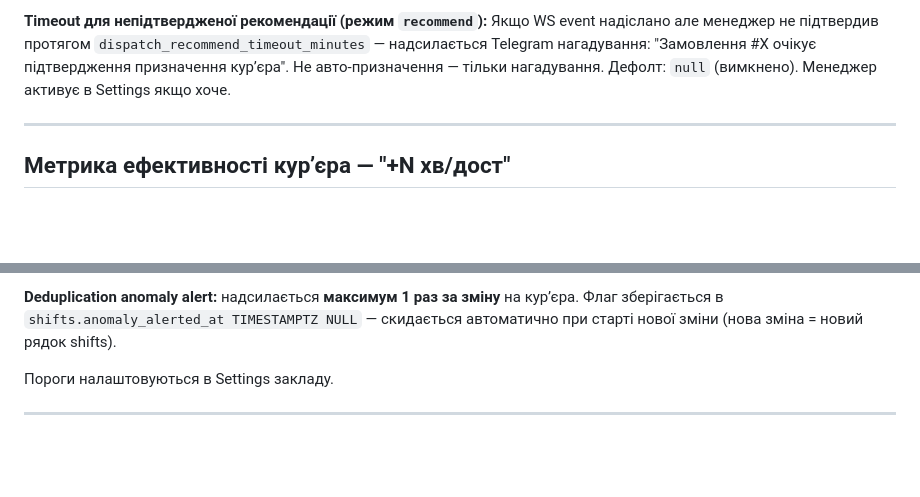
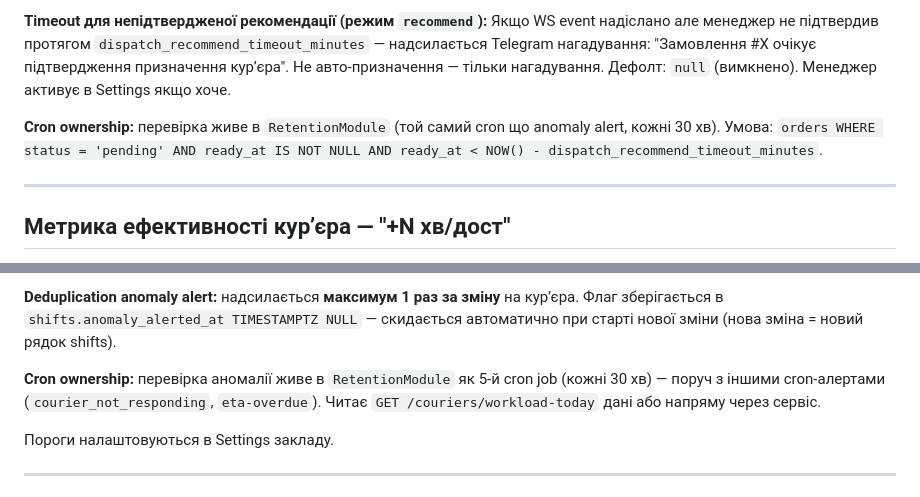
Before and after one commit to RicieriF/ownfleet, a Markdown page: 05_Feature_AutoDispatch_Automatic.md, 2 parts joined by grey strips. GitHub-like rendering; blank space fills up the shorter version.

Commit message:
docs: specify cron ownership for anomaly alert and recommend timeout
Both checks live in RetentionModule (5th cron job, every 30 min):
- anomaly alert: +N хв/дост threshold check per courier per shift
- recommend timeout: pending orders with ready_at older than dispatch_recommend_timeout_minutes

Co-Authored-By: Claude Sonnet 4.6 <noreply@anthropic.com>

```diff
--- a/05_Feature_AutoDispatch_Automatic.md
+++ b/05_Feature_AutoDispatch_Automatic.md
@@ -210,6 +210,8 @@ SELECT id FROM orders WHERE ready_at IS NOT NULL AND status = 'pending'
 **Timeout для непідтвердженої рекомендації (режим `recommend`):**
 Якщо WS event надіслано але менеджер не підтвердив протягом `dispatch_recommend_timeout_minutes` — надсилається Telegram нагадування: "Замовлення #X очікує підтвердження призначення курʼєра". Не авто-призначення — тільки нагадування. Дефолт: `null` (вимкнено). Менеджер активує в Settings якщо хоче.
 
+**Cron ownership:** перевірка живе в `RetentionModule` (той самий cron що anomaly alert, кожні 30 хв). Умова: `orders WHERE status = 'pending' AND ready_at IS NOT NULL AND ready_at < NOW() - dispatch_recommend_timeout_minutes`.
+
 ---
 
 ## Метрика ефективності курʼєра — "+N хв/дост"
@@ -237,6 +239,8 @@ eta_seconds    = OSRM(заклад → клієнт)           ← перера
 **Захист від хибних спрацювань:** флаг спрацьовує тільки якщо **3+ доставки підряд** або **середнє за зміну** перевищує поріг. Один затор — не аномалія.
 
 **Deduplication anomaly alert:** надсилається **максимум 1 раз за зміну** на курʼєра. Флаг зберігається в `shifts.anomaly_alerted_at TIMESTAMPTZ NULL` — скидається автоматично при старті нової зміни (нова зміна = новий рядок shifts).
+
+**Cron ownership:** перевірка аномалії живе в `RetentionModule` як 5-й cron job (кожні 30 хв) — поруч з іншими cron-алертами (`courier_not_responding`, `eta-overdue`). Читає `GET /couriers/workload-today` дані або напряму через сервіс.
 
 Пороги налаштовуються в Settings закладу.
 
```
